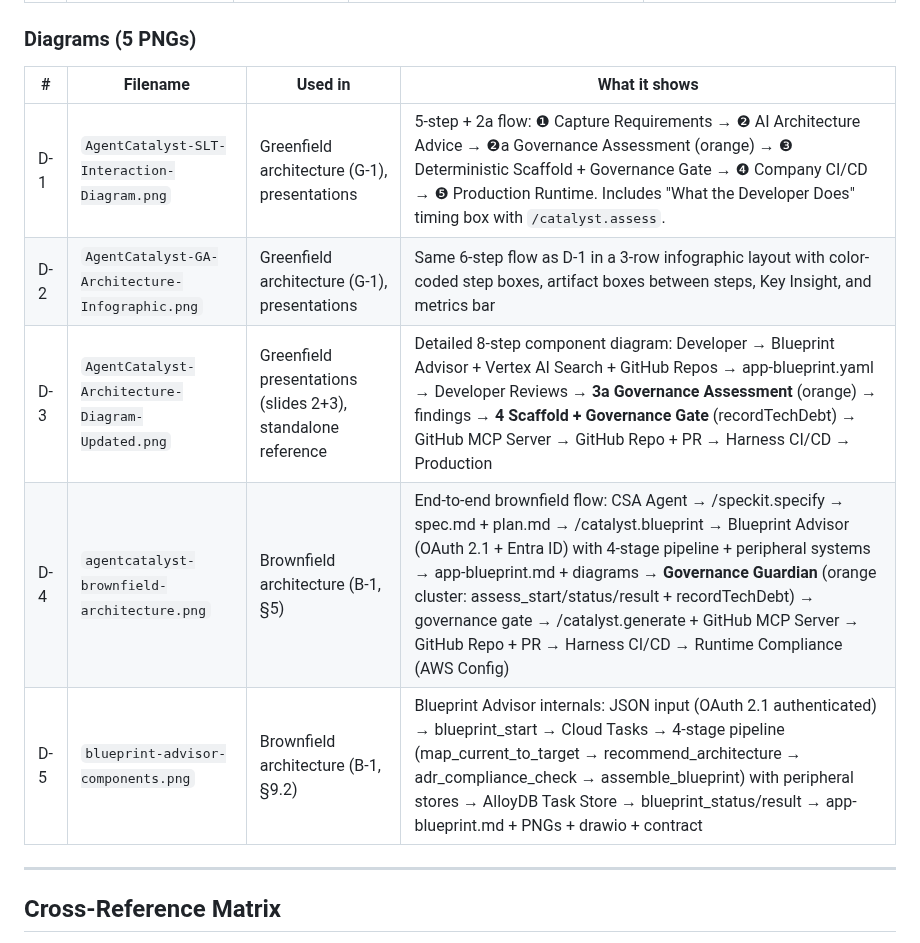
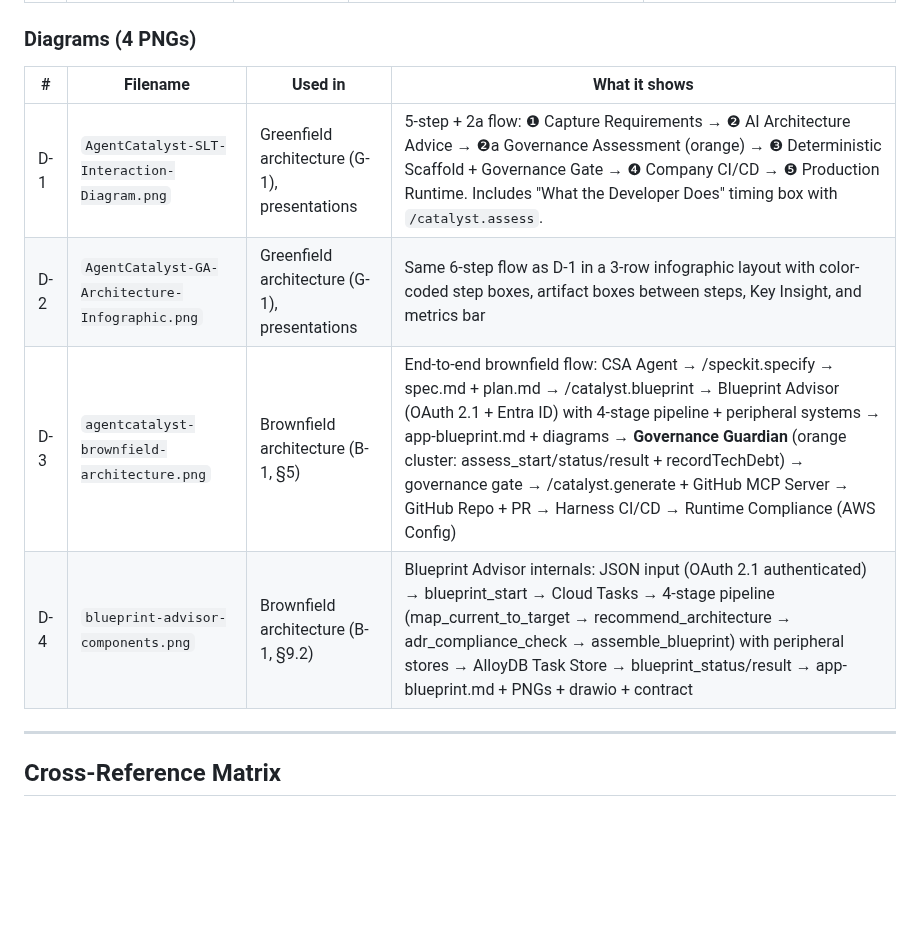
Before and after one commit to rnerurkar/engen, a Markdown page: agentcatalyst-document-inventory.md, the part around the change. GitHub-like rendering; blank space fills up the shorter version.

Commit message:
Update document inventory

```diff
--- a/agentcatalyst-document-inventory.md
+++ b/agentcatalyst-document-inventory.md
@@ -54,15 +54,14 @@
 | B-2 | `csa-tsa-speckit-developerguide.md` | Developer Guide | Brownfield workflow: CSA diagram → `/speckit.specify` → `/speckit.plan.draft` + `/speckit.plan.review` → `/catalyst.blueprint` → review → `/catalyst.assess` → `/catalyst.generate` → `/catalyst.refresh`. OAuth 2.1 auth note. `/catalyst.assess` section (§13a). Governance gate in `/catalyst.generate` (§14). IaC via GitHub MCP Server. Worked example: Insurance MPA → AWS SPA migration (15 integrations) | References greenfield dev guide (G-2) for: spec template, blueprint format, governance flow. Adds brownfield-specific: `/speckit.specify` (CSA diagram parsing), `/speckit.plan.draft` + `plan.review` (2-stage async EA review), `/catalyst.refresh` (design contract lifecycle), migration-phase awareness, brownfield worked example |
 | B-3 | `csa-tsa-speckit-operating-playbook.md` | Operations Playbook | Brownfield-specific operations: ADR constraint store curation, tech substitution table governance, peripheral system health checks, preset publishing, acceptance telemetry, TCO model, failure modes, escalation, Governance Guardian operations (§13a — health checks, Cloud Tasks, AlloyDB maintenance, EA SLA), governance cycle (quarterly with EA office), LOB onboarding (5-week sequence) | References shared runbook (S-1) for: MCP wire format (§1a), search quality (§2), Blueprint Advisor MCP Server operations (§9), OAuth troubleshooting (§9), Governance Guardian ops (§10), Governance Guardian wire format (§10a). Adds brownfield-specific: ADR store curation, substitution table governance, runtime compliance ops (AWS Config), `/catalyst.refresh` pre-commit hooks |
 
-### Diagrams (5 PNGs)
+### Diagrams (4 PNGs)
 
 | # | Filename | Used in | What it shows |
 |---|---|---|---|
 | D-1 | `AgentCatalyst-SLT-Interaction-Diagram.png` | Greenfield architecture (G-1), presentations | 5-step + 2a flow: ❶ Capture Requirements → ❷ AI Architecture Advice → ❷a Governance Assessment (orange) → ❸ Deterministic Scaffold + Governance Gate → ❹ Company CI/CD → ❺ Production Runtime. Includes "What the Developer Does" timing box with `/catalyst.assess`. |
 | D-2 | `AgentCatalyst-GA-Architecture-Infographic.png` | Greenfield architecture (G-1), presentations | Same 6-step flow as D-1 in a 3-row infographic layout with color-coded step boxes, artifact boxes between steps, Key Insight, and metrics bar |
-| D-3 | `AgentCatalyst-Architecture-Diagram-Updated.png` | Greenfield presentations (slides 2+3), standalone reference | Detailed 8-step component diagram: Developer → Blueprint Advisor + Vertex AI Search + GitHub Repos → app-blueprint.yaml → Developer Reviews → **3a Governance Assessment** (orange) → findings → **4 Scaffold + Governance Gate** (recordTechDebt) → GitHub MCP Server → GitHub Repo + PR → Harness CI/CD → Production |
-| D-4 | `agentcatalyst-brownfield-architecture.png` | Brownfield architecture (B-1, §5) | End-to-end brownfield flow: CSA Agent → /speckit.specify → spec.md + plan.md → /catalyst.blueprint → Blueprint Advisor (OAuth 2.1 + Entra ID) with 4-stage pipeline + peripheral systems → app-blueprint.md + diagrams → **Governance Guardian** (orange cluster: assess_start/status/result + recordTechDebt) → governance gate → /catalyst.generate + GitHub MCP Server → GitHub Repo + PR → Harness CI/CD → Runtime Compliance (AWS Config) |
-| D-5 | `blueprint-advisor-components.png` | Brownfield architecture (B-1, §9.2) | Blueprint Advisor internals: JSON input (OAuth 2.1 authenticated) → blueprint_start → Cloud Tasks → 4-stage pipeline (map_current_to_target → recommend_architecture → adr_compliance_check → assemble_blueprint) with peripheral stores → AlloyDB Task Store → blueprint_status/result → app-blueprint.md + PNGs + drawio + contract |
+| D-3 | `agentcatalyst-brownfield-architecture.png` | Brownfield architecture (B-1, §5) | End-to-end brownfield flow: CSA Agent → /speckit.specify → spec.md + plan.md → /catalyst.blueprint → Blueprint Advisor (OAuth 2.1 + Entra ID) with 4-stage pipeline + peripheral systems → app-blueprint.md + diagrams → **Governance Guardian** (orange cluster: assess_start/status/result + recordTechDebt) → governance gate → /catalyst.generate + GitHub MCP Server → GitHub Repo + PR → Harness CI/CD → Runtime Compliance (AWS Config) |
+| D-4 | `blueprint-advisor-components.png` | Brownfield architecture (B-1, §9.2) | Blueprint Advisor internals: JSON input (OAuth 2.1 authenticated) → blueprint_start → Cloud Tasks → 4-stage pipeline (map_current_to_target → recommend_architecture → adr_compliance_check → assemble_blueprint) with peripheral stores → AlloyDB Task Store → blueprint_status/result → app-blueprint.md + PNGs + drawio + contract |
 
 ---
 
```
